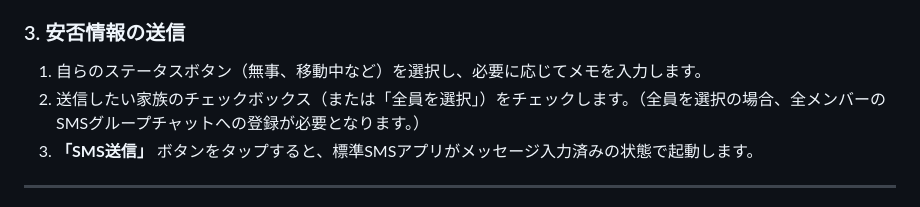
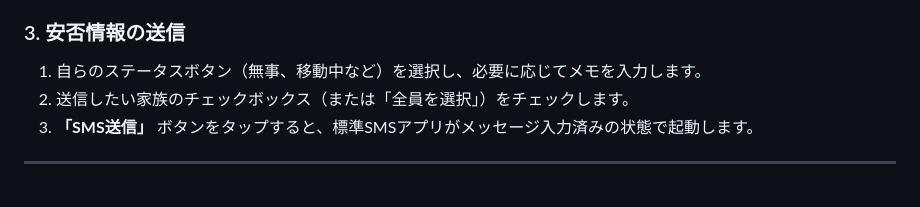
Before and after one commit to Suzuhisako/emergency-check-in-ja, a Markdown page: README.md, the part around the change. Drawn GitHub-style.

Commit message:
Fix formatting in README for clarity

```diff
--- a/README.md
+++ b/README.md
@@ -40,7 +40,7 @@
 
 ### 3. 安否情報の送信
 1. 自らのステータスボタン（無事、移動中など）を選択し、必要に応じてメモを入力します。
-2. 送信したい家族のチェックボックス（または「全員を選択」）をチェックします。（全員を選択の場合、全メンバーのSMSグループチャットへの登録が必要となります。）
+2. 送信したい家族のチェックボックス（または「全員を選択」）をチェックします。
 3. **「SMS送信」** ボタンをタップすると、標準SMSアプリがメッセージ入力済みの状態で起動します。
 
 ---
```
